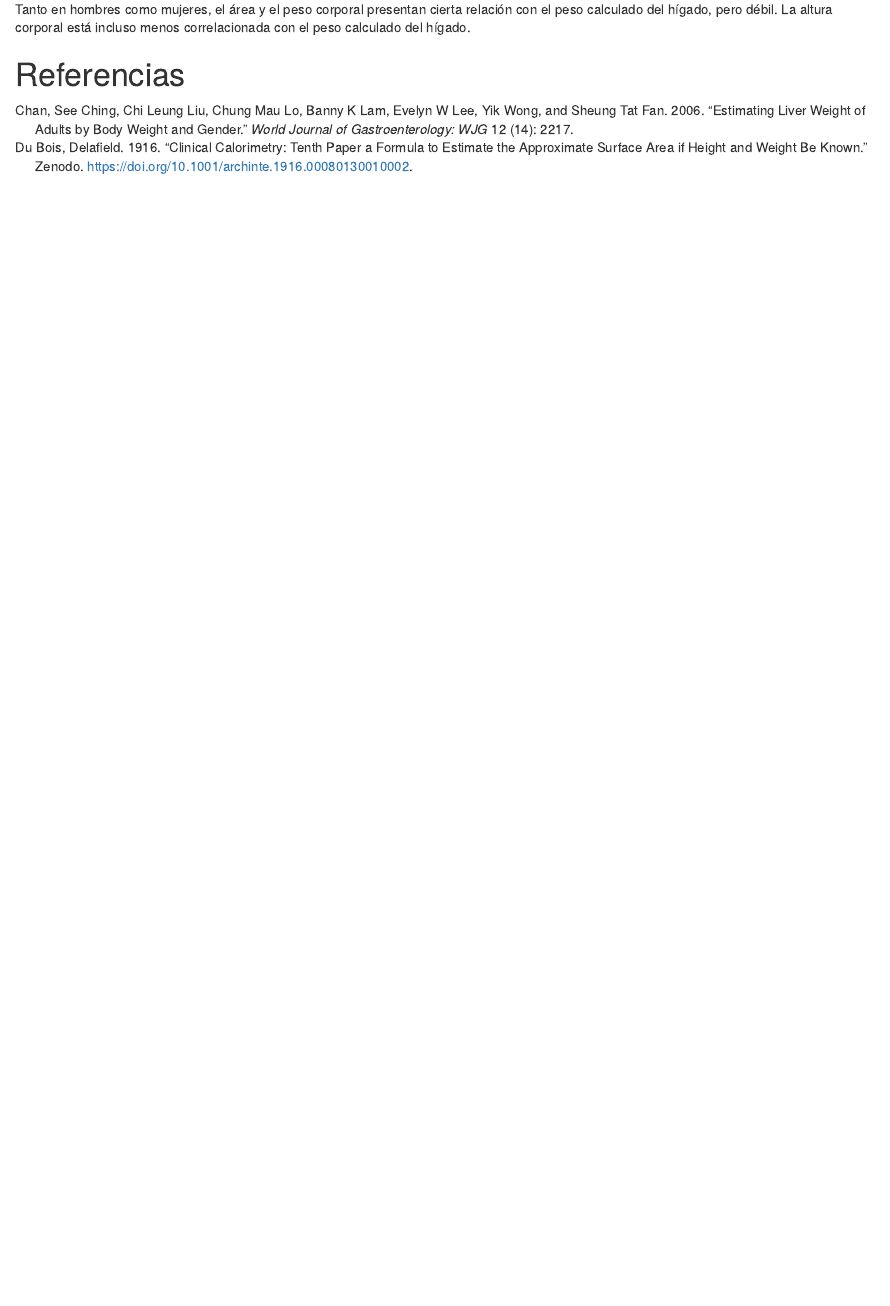
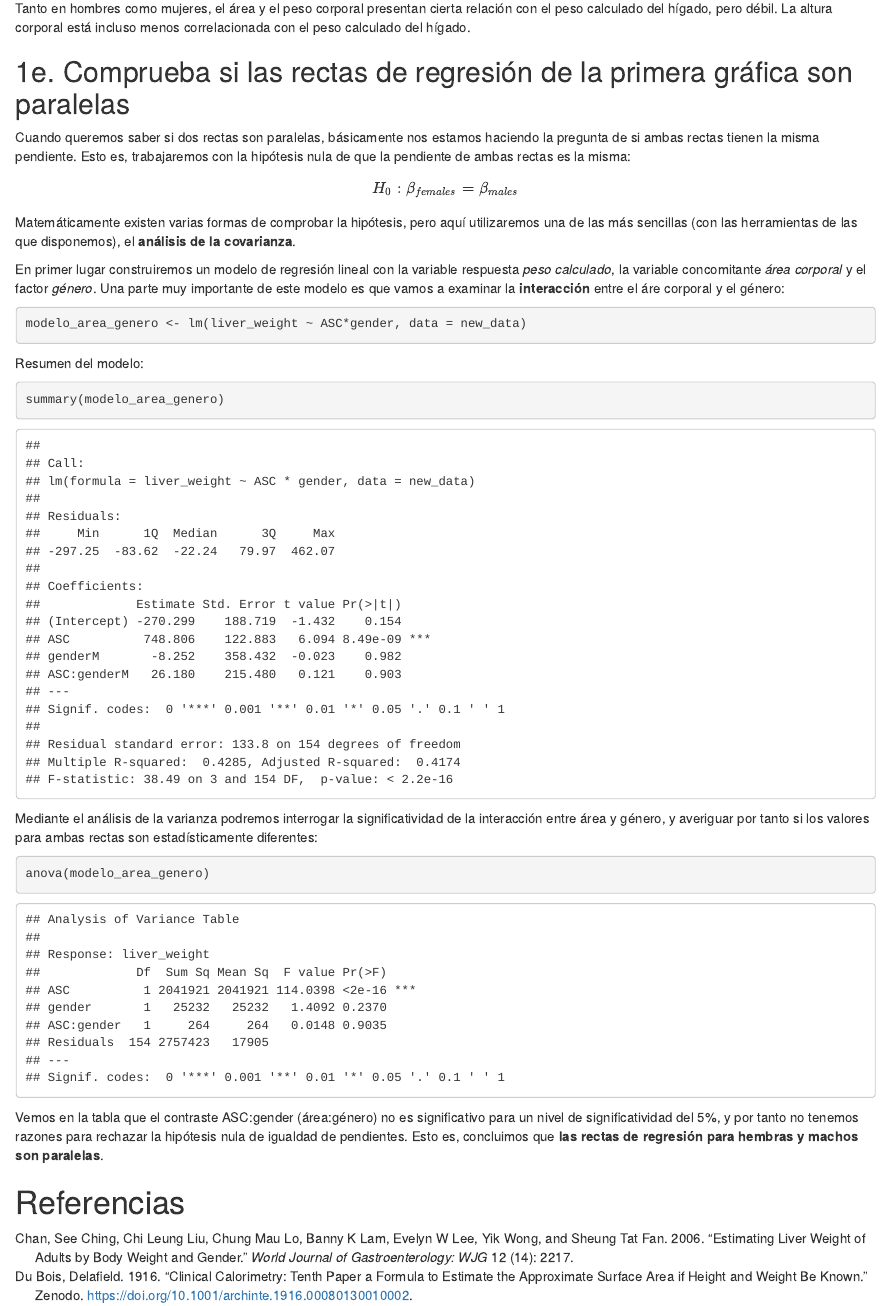
Before and after one commit to jorgevallejo/regresion_PEC1, an R Markdown document (Regresion_PEC1.Rmd): the page in a window 1100 px wide, from 7280 px down before the commit and from 7300 px down after it, so that both start at the same text. Rendered offline with R 4.5, knitr and Pandoc, with nearby package versions.

Commit message:
First half of exercise 1e

````diff
--- a/Regresion_PEC1.Rmd
+++ b/Regresion_PEC1.Rmd
@@ -282,7 +282,32 @@ legend("bottomright", paste("R-squared:", round(summary(lm(liver_volume ~ liver_
 Tanto en hombres como mujeres, el área y el peso corporal presentan cierta relación con el peso calculado del hígado, pero débil. La altura corporal está incluso menos correlacionada con el peso calculado del hígado.
 
 
+## 1e. Comprueba si las rectas de regresión de la primera gráfica son paralelas
 
+Cuando queremos saber si dos rectas son paralelas, básicamente nos estamos haciendo la pregunta de si ambas rectas tienen la misma pendiente. Esto es, trabajaremos con la hipótesis nula de que la pendiente de ambas rectas es la misma:
+$$
+H_0: \beta_{females} = \beta_{males}
+$$
+
+Matemáticamente existen varias formas de comprobar la hipótesis, pero aquí utilizaremos una de las más sencillas (con las herramientas de las que disponemos), el **análisis de la covarianza**.
+
+En primer lugar construiremos un modelo de regresión lineal con la variable respuesta _peso calculado_, la variable concomitante _área corporal_ y el factor _género_. Una parte muy importante de este modelo es que vamos a examinar la **interacción** entre el áre corporal y el género:
+
+```{r modelo interaccion area corporal genero}
+modelo_area_genero <- lm(liver_weight ~ ASC*gender, data = new_data)
+```
+
+Resumen del modelo:
+```{r}
+summary(modelo_area_genero)
+```
+
+Mediante el análisis de la varianza podremos interrogar la significatividad de la interacción entre área y género, y averiguar por tanto si los valores para ambas rectas son estadísticamente diferentes:
+```{r}
+anova(modelo_area_genero)
+```
+
+Vemos en la tabla que el contraste ASC:gender (área:género) no es significativo para un nivel de significatividad del 5%, y por tanto no tenemos razones para rechazar la hipótesis nula de igualdad de pendientes. Esto es, concluimos que **las rectas de regresión para hembras y machos son paralelas**.
 
 
 
````
